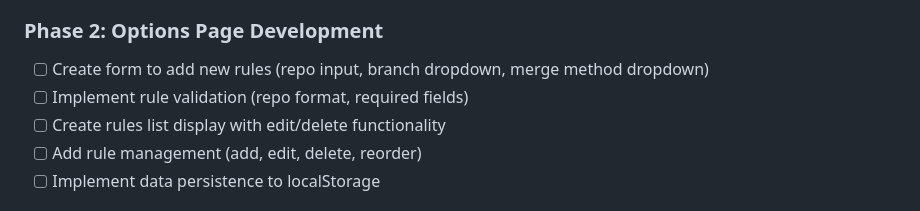
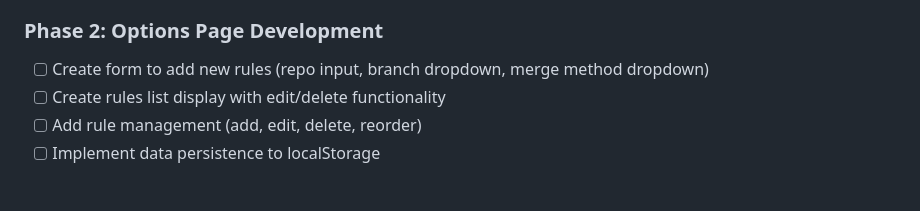
Before and after one commit to AlexisLPZ/browser-extensions, a Markdown page: github_pr_merge_method/TODO.md, the part around the change. Drawn GitHub-style.

Commit message:
update todo

```diff
--- a/github_pr_merge_method/TODO.md
+++ b/github_pr_merge_method/TODO.md
@@ -54,7 +54,6 @@ Transform the dummy alert extension into a practical tool that automatically sel
 ### Phase 2: Options Page Development
 
 - [ ] Create form to add new rules (repo input, branch dropdown, merge method dropdown)
-- [ ] Implement rule validation (repo format, required fields)
 - [ ] Create rules list display with edit/delete functionality
 - [ ] Add rule management (add, edit, delete, reorder)
 - [ ] Implement data persistence to localStorage
```
